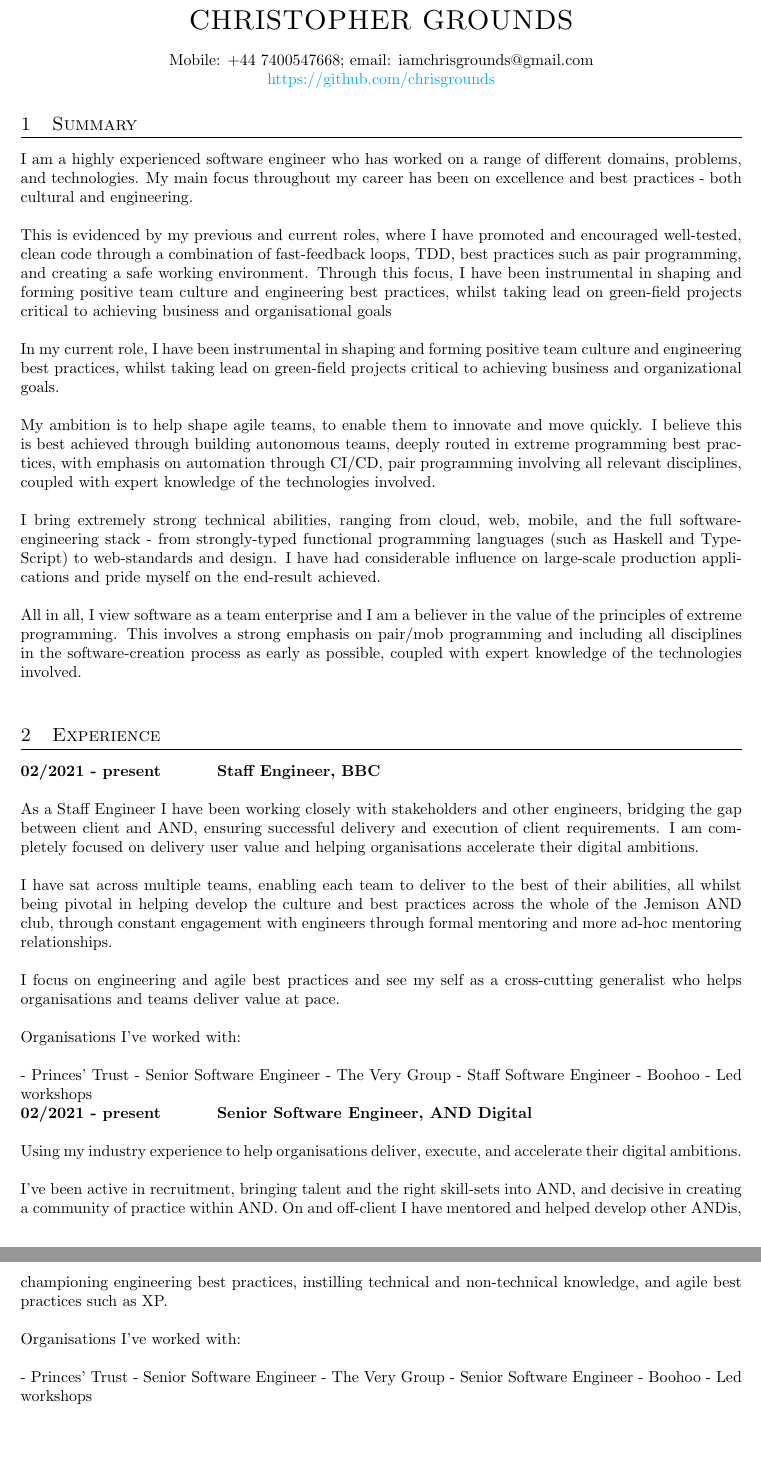
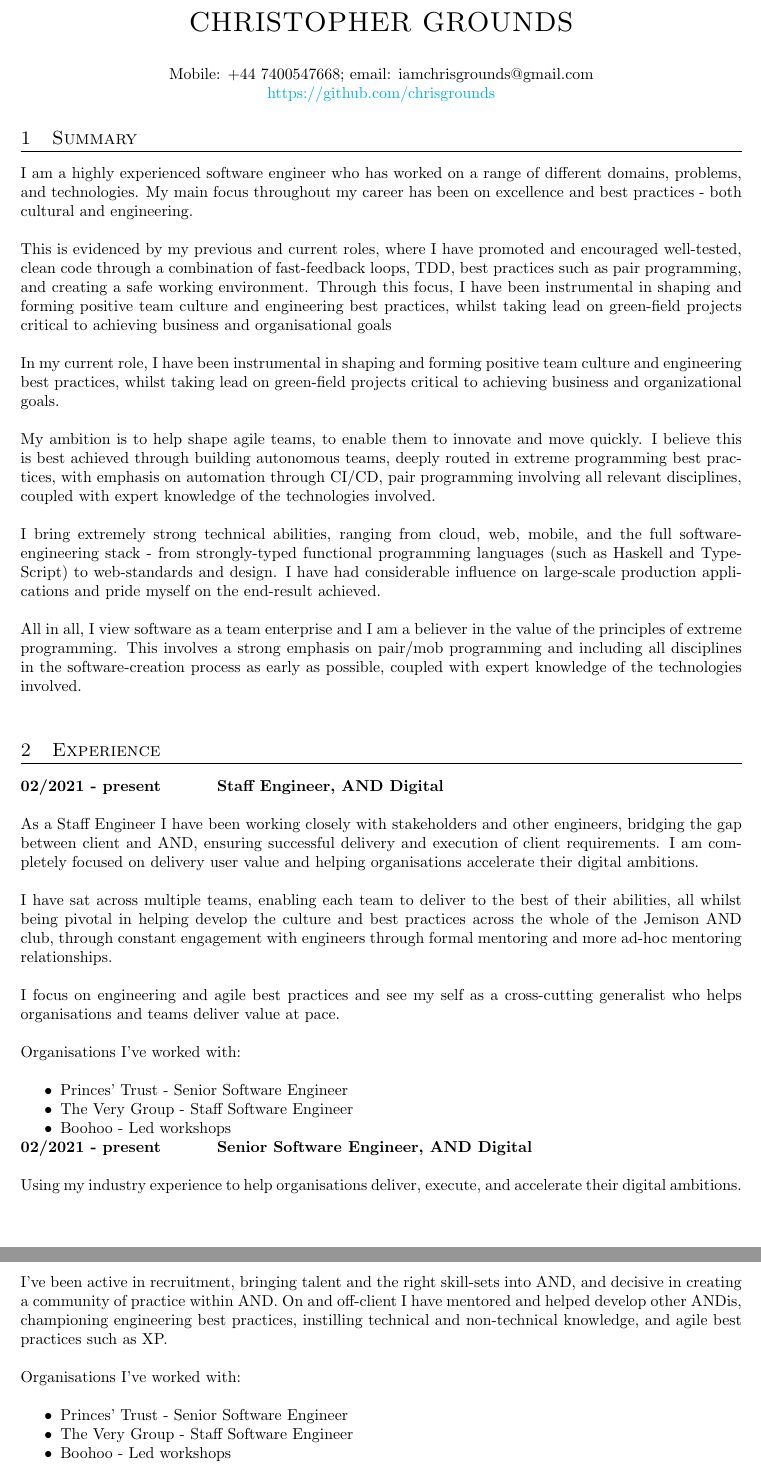
Before and after one commit to chrisgrounds/cv, a LaTeX CV (chris-grounds-cv.tex, which reads sections/experience.tex): two parts of pages 1 and 2 of 3, joined at a grey line, cut so that both start at the same text, the shorter picture padded with empty space. Compiled offline with pdfLaTeX.

Commit message:
Add readme and latex list

```diff
--- a/sections/experience.tex
+++ b/sections/experience.tex
@@ -1,6 +1,6 @@
 \section{Experience}
 
-\textbf{02/2021 - present \hspace{2.75em}Staff Engineer, BBC}\\
+\textbf{02/2021 - present \hspace{2.75em}Staff Engineer, AND Digital}\\
 
 As a Staff Engineer I have been working closely with stakeholders and other engineers, bridging the gap between client and AND, ensuring successful delivery and execution of client requirements. I am completely focused on delivery user value and helping organisations accelerate their digital ambitions.\\
 
@@ -10,9 +10,11 @@ I focus on engineering and agile best practices and see my self as a cross-cutti
 
 Organisations I've worked with:\\
 
-- Princes' Trust - Senior Software Engineer
-- The Very Group - Staff Software Engineer
-- Boohoo - Led workshops
+\begin{itemize}
+  \item Princes' Trust - Senior Software Engineer
+  \item The Very Group - Staff Software Engineer
+  \item Boohoo - Led workshops
+\end{itemize}
 
 \textbf{02/2021 - present \hspace{2.75em}Senior Software Engineer, AND Digital}\\
 
@@ -22,9 +24,11 @@ I've been active in recruitment, bringing talent and the right skill-sets into A
 
 Organisations I've worked with:\\
 
-- Princes' Trust - Senior Software Engineer
-- The Very Group - Senior Software Engineer
-- Boohoo - Led workshops
+\begin{itemize}
+  \item Princes' Trust - Senior Software Engineer
+  \item The Very Group - Staff Software Engineer
+  \item Boohoo - Led workshops
+\end{itemize}
 
 \textbf{02/2021 - present \hspace{2.75em}Senior Software Engineer, BBC}\\
 
```
Also changed, not shown: README.md (added), chris-grounds-cv.pdf.
